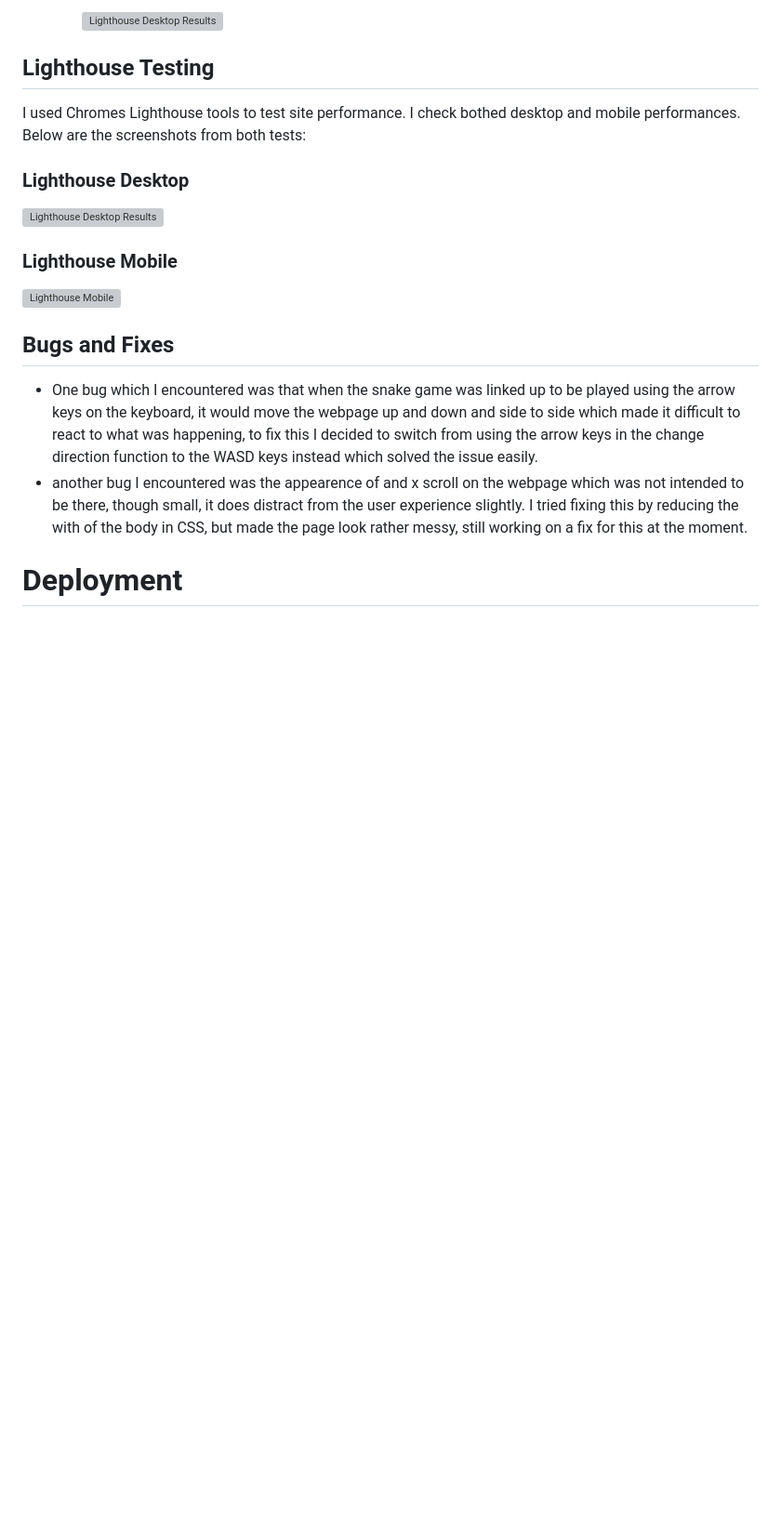
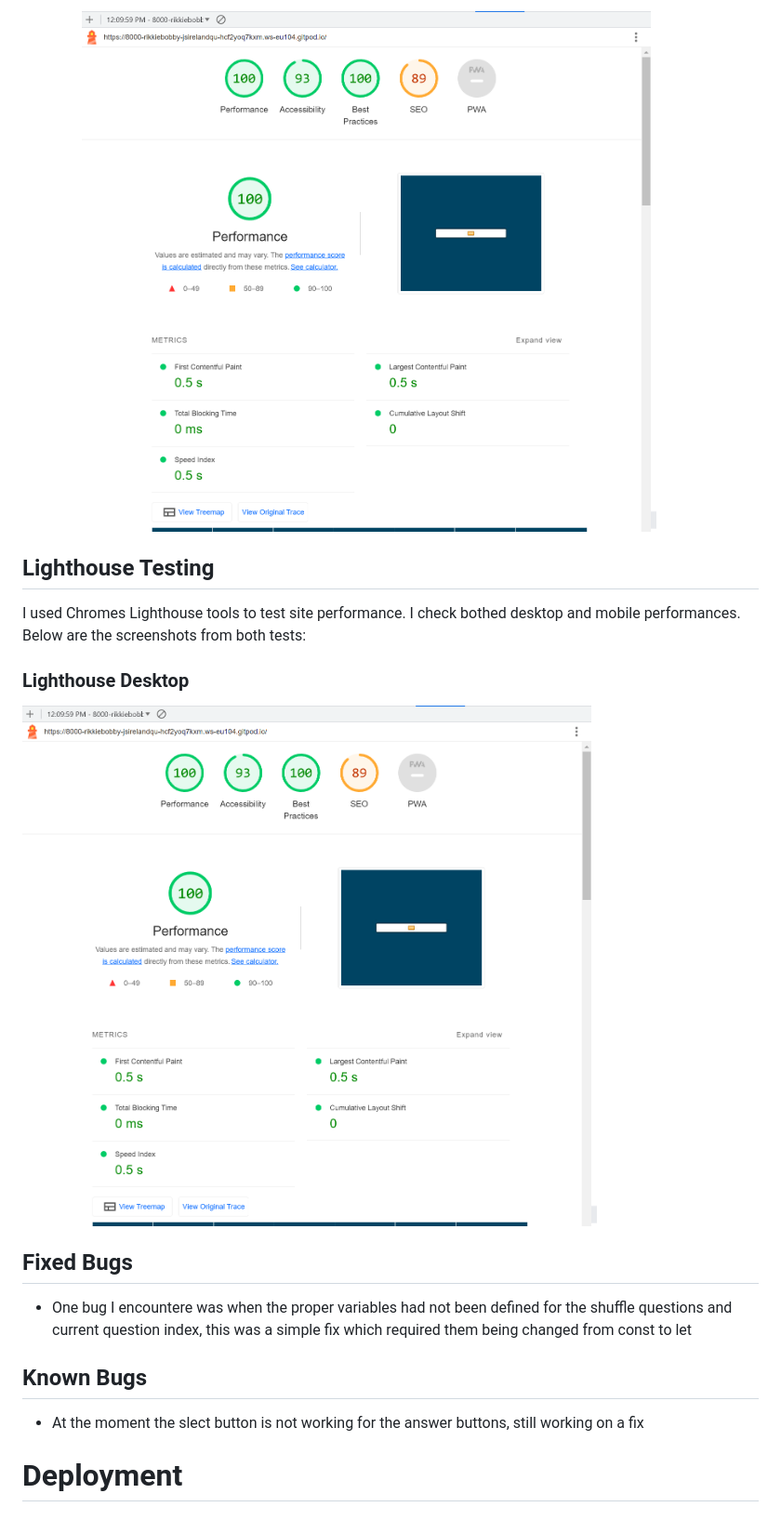
Before and after one commit to RikkieBobby/JS-Ireland-Quiz, a Markdown page: README.md, the part around the change printed below. Shown: that part at 93% size. Rendered like a GitHub page; blank space fills up the shorter version; grey boxes are pictures that could not be loaded.

```diff
--- a/README.md
+++ b/README.md
@@ -84,14 +81,13 @@ At the completion or heavy editing of sections, I used the following to check my
 
-    ![Lighthouse Desktop Results](assets/images/README/testing/js-validator-02.PNG)
+    ![Lighthouse Desktop Results](assets/images/lighthousequiz.png)
 ## Lighthouse Testing
 I used Chromes Lighthouse tools to test site performance. I check bothed desktop and mobile performances. Below are the screenshots from both tests:
 ### Lighthouse Desktop
-![Lighthouse Desktop Results](assets/images/lighthousedesktop.png)
-### Lighthouse Mobile
-![Lighthouse Mobile](assets/images/lighthousemobile.png)
-## Bugs and Fixes
-+ One bug which I encountered was that when the snake game was linked up to be played using the arrow keys on the keyboard, it would move the webpage up and down and side to side which made it difficult to react to what was happening, to fix this I decided to switch from using the arrow keys in the change direction function to the WASD keys instead which solved the issue easily.
-+ another bug I encountered was the appearence of and x scroll on the webpage which was not intended to be there, though small, it does distract from the user experience slightly. I tried fixing this by reducing the with of the body in CSS, but made the page look rather messy, still working on a fix for this at the moment.
+![Lighthouse Desktop Results](assets/images/lighthousequiz.png)
+## Fixed Bugs
++ One bug  I encountere was when the proper variables had not been defined for the shuffle questions and current question index, this was a simple fix which required them being changed from const to let
+## Known Bugs
++ At the moment the slect button is not working for the answer buttons, still working on a fix
 # Deployment
 ## Deployment through GitHub Pages
 This site was deployed through GitHub Pages using the following steps:
```
Also changed, not shown: other parts of README.md (+7 -13 lines), assets/images/quizresponsive.png (added), assets/images/quzijserror.png (added), 1 other file.
